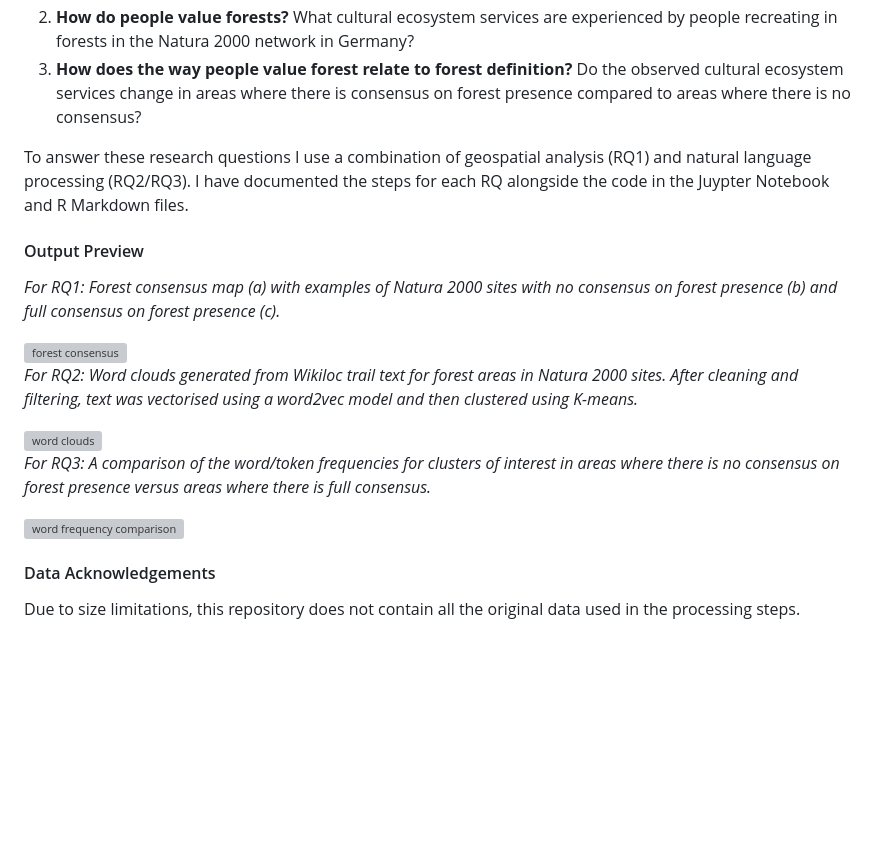
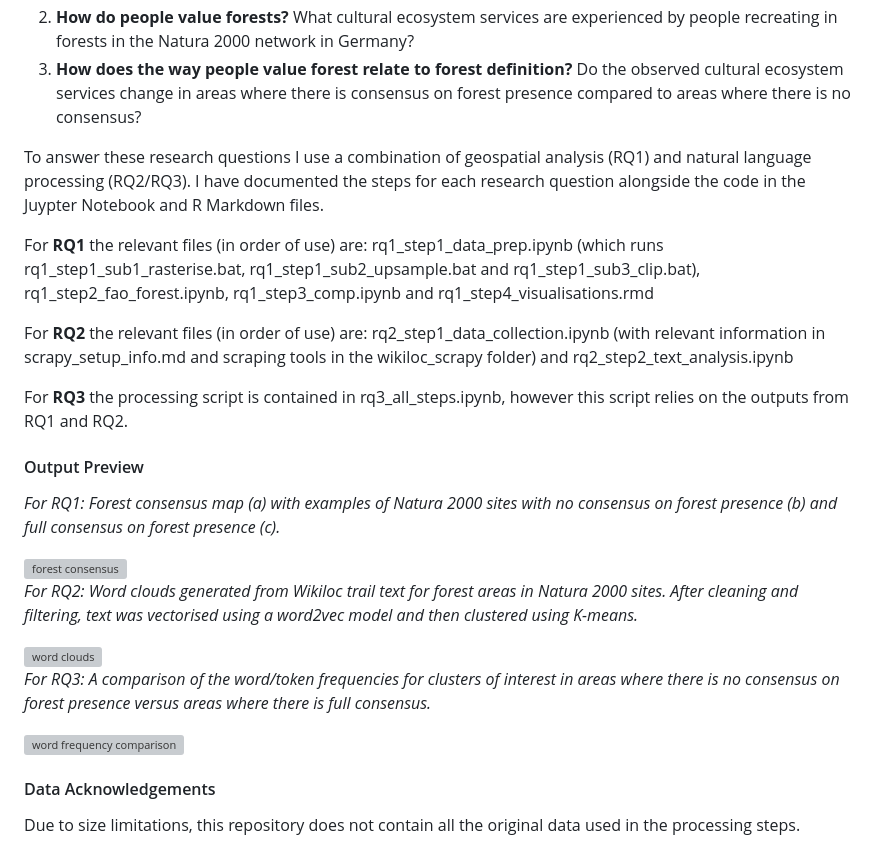
Before and after one commit to n-mo92/nm_forest_thesis, a Markdown page: README.md, the part around the change printed below. GitHub-like rendering; blank space fills up the shorter version; grey boxes are pictures that could not be loaded.

Commit message:
script use info

```diff
--- a/README.md
+++ b/README.md
@@ -8,7 +8,14 @@ This repository contains all the scripts for my MSc thesis at the University of
 2)	**How do people value forests?** What cultural ecosystem services are experienced by people recreating in forests in the Natura 2000 network in Germany?
 3)	**How does the way people value forest relate to forest definition?** Do the observed cultural ecosystem services change in areas where there is consensus on forest presence compared to areas where there is no consensus?
 
-To answer these research questions I use a combination of geospatial analysis (RQ1) and natural language processing (RQ2/RQ3). I have documented the steps for each RQ alongside the code in the Juypter Notebook and R Markdown files.
+To answer these research questions I use a combination of geospatial analysis (RQ1) and natural language processing (RQ2/RQ3). I have documented the steps for each research question alongside the code in the Juypter Notebook and R Markdown files.
+
+For **RQ1** the relevant files (in order of use) are: rq1_step1_data_prep.ipynb (which runs rq1_step1_sub1_rasterise.bat, rq1_step1_sub2_upsample.bat and rq1_step1_sub3_clip.bat), rq1_step2_fao_forest.ipynb, rq1_step3_comp.ipynb and rq1_step4_visualisations.rmd
+
+For **RQ2** the relevant files (in order of use) are: rq2_step1_data_collection.ipynb (with relevant information in scrapy_setup_info.md and scraping tools in the wikiloc_scrapy folder) and rq2_step2_text_analysis.ipynb
+
+For **RQ3** the processing script is contained in rq3_all_steps.ipynb, however this script relies on the outputs from RQ1 and RQ2.
+
 
 #### Output Preview
 
@@ -23,6 +30,7 @@ To answer these research questions I use a combination of geospatial analysis (R
 *For RQ3: A comparison of the word/token frequencies for clusters of interest in areas where there is no consensus on forest presence versus areas where there is full consensus.*
 
 <img src="other/figure_selection/rq3_token_counts_per_cluster_class.png" alt="word frequency comparison" width="560" height="630" />
+
 
 #### Data Acknowledgements
 
```
Also changed, not shown: other parts of README.md (+1 -0 lines).
